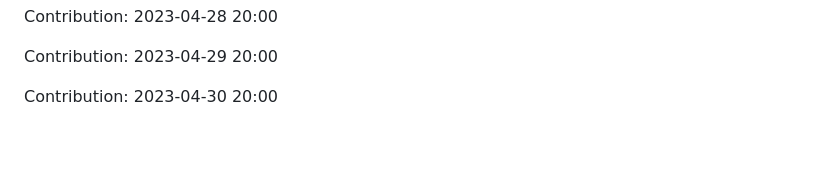
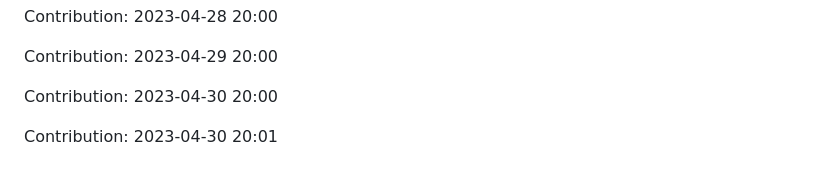
Before and after one commit to JoksicBogdan/ethane, a Markdown page: history.md, the part around the change. GitHub-like rendering; blank space fills up the shorter version.

Commit message:
"Contribution: 2023-04-30 20:01"

```diff
--- a/history.md
+++ b/history.md
@@ -2283,3 +2283,5 @@ Contribution: 2023-04-28 20:00
 Contribution: 2023-04-29 20:00
 
 Contribution: 2023-04-30 20:00
+
+Contribution: 2023-04-30 20:01
```
